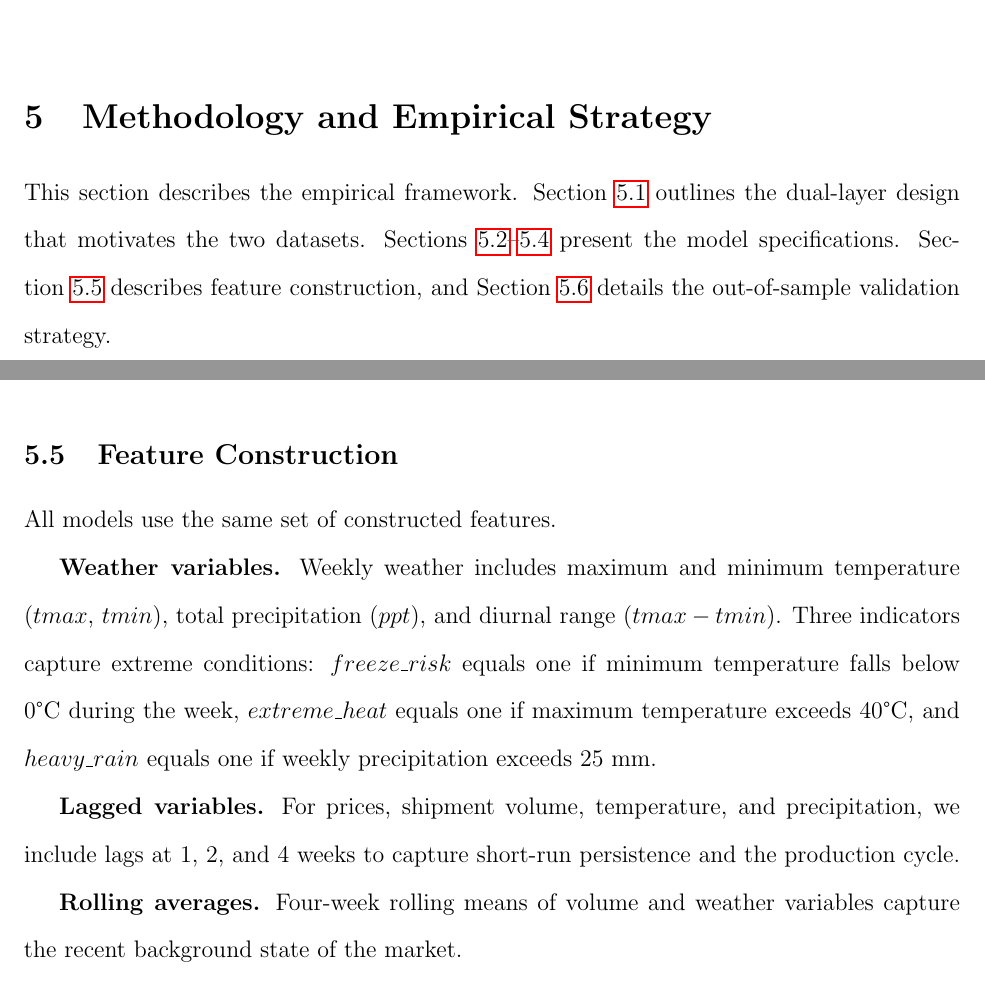
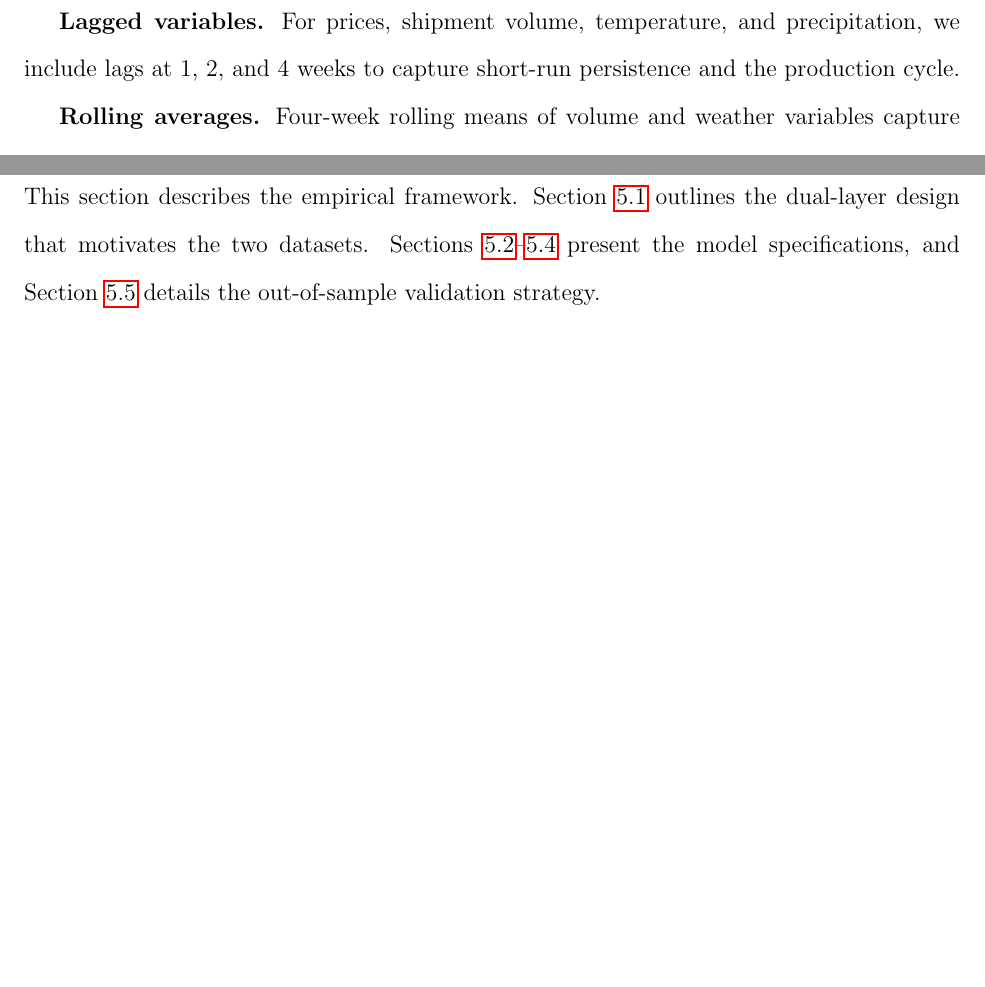
Before and after one commit to yuhanols/agri-risk, a LaTeX paper (paper/main.tex): two parts of pages 13 and 17 of 38 before the commit and two parts of pages 12 and 14 of 37 after it, joined at a grey line, cut at the place of the change, the shorter picture padded with empty space. Compiled offline with pdfLaTeX.

Commit message:
Merge Feature Construction into Variable Construction, add figure outputs
Move lags, rolling averages, market structure, and seasonality definitions
from Section 5.5 (Feature Construction) into Section 4.3 (Variable
Construction) to eliminate redundancy. Delete Section 5.5. Add four
figure PNGs to outputs.

```diff
--- a/paper/main.tex
+++ b/paper/main.tex
@@ -165,7 +173,7 @@ Active districts (count) & 2.9 & 1.1 & 2.0 & 6.0 \\
 \label{sec:methods}
 % ============================================================
 
-This section describes the empirical framework. Section~\ref{subsec:dual_layer} outlines the dual-layer design that motivates the two datasets. Sections~\ref{subsec:market_model}--\ref{subsec:district_panel} present the model specifications. Section~\ref{subsec:features} describes feature construction, and Section~\ref{subsec:validation} details the out-of-sample validation strategy.
+This section describes the empirical framework. Section~\ref{subsec:dual_layer} outlines the dual-layer design that motivates the two datasets. Sections~\ref{subsec:market_model}--\ref{subsec:district_panel} present the model specifications, and Section~\ref{subsec:validation} details the out-of-sample validation strategy.
 
 % ------------------------------------------------------------
 \subsection{Dual-Layer Design}
@@ -245,23 +253,6 @@ We also estimate a level specification that includes lagged prices:
 P_{it} = \boldsymbol{\phi}' \mathbf{W}_{it} + \boldsymbol{\psi}' \mathbf{L}_{it} + \alpha_i + \mu_q + \eta_{iq} + \nu_{it}.
 \end{equation}
 Comparing the level and change specifications at the district level provides an additional check on whether persistence attenuates estimated weather effects.
-
-% ------------------------------------------------------------
-\subsection{Feature Construction}
-\label{subsec:features}
-% ------------------------------------------------------------
-
-All models use the same set of constructed features.
-
-\textbf{Weather variables.} Weekly weather includes maximum and minimum temperature ($tmax$, $tmin$), total precipitation ($ppt$), and diurnal range ($tmax - tmin$). Three indicators capture extreme conditions: $freeze\_risk$ equals one if minimum temperature falls below 0\textdegree C during the week, $extreme\_heat$ equals one if maximum temperature exceeds 40\textdegree C, and $heavy\_rain$ equals one if weekly precipitation exceeds 25 mm.
-
-\textbf{Lagged variables.} For prices, shipment volume, temperature, and precipitation, we include lags at 1, 2, and 4 weeks to capture short-run persistence and the production cycle.
-
-\textbf{Rolling averages.} Four-week rolling means of volume and weather variables capture the recent background state of the market.
-
-\textbf{Market structure.} The coverage ratio $C_t$ and the number of active districts $n_t$ enter as controls.
-
-\textbf{Seasonality.} Month and week-of-year enter as continuous variables to capture the strong seasonal pattern in production and prices.
 
 % ------------------------------------------------------------
 \subsection{Validation Strategy}
```
Also changed, not shown: outputs/model_comparison_all.csv (+2 -2 lines), outputs/fig1_seasonal_pattern.png (added), outputs/fig2_actual_vs_predicted.png (added), outputs/fig3_feature_importance.png (added), outputs/fig4_coverage_vs_error.png (added), paper/main.pdf, paper/main.tex (8 more changed lines).
